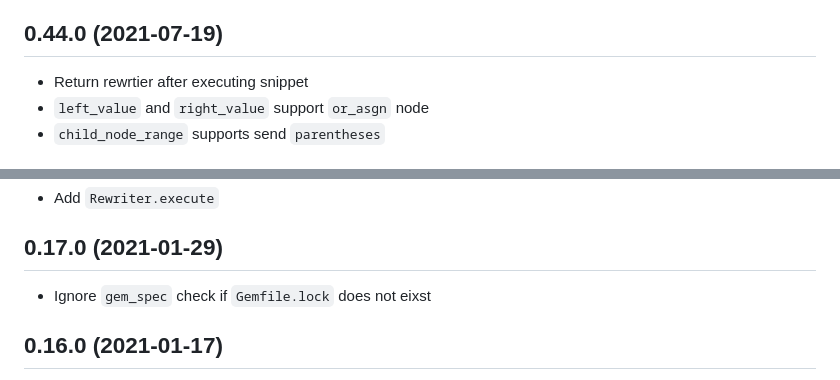
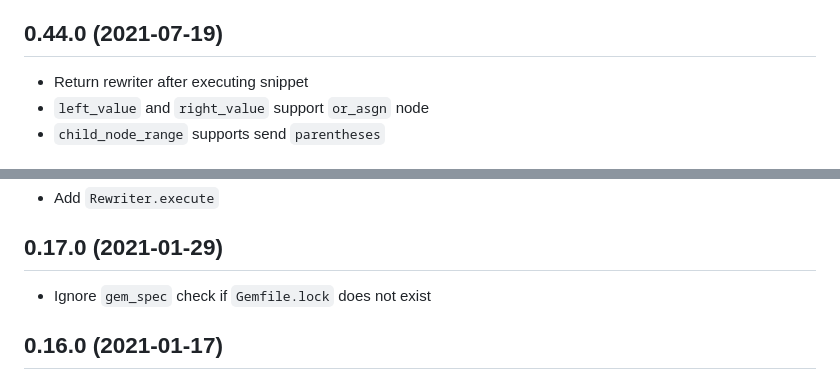
Before and after one commit to synvert-hq/synvert-core-ruby, a Markdown page: CHANGELOG.md, 2 parts joined by grey strips. Rendered like a GitHub page.

```diff
--- a/CHANGELOG.md
+++ b/CHANGELOG.md
@@ -547,7 +547,7 @@
 
 ## 0.44.0 (2021-07-19)
 
-* Return rewrtier after executing snippet
+* Return rewriter after executing snippet
 * `left_value` and `right_value` support `or_asgn` node
 * `child_node_range` supports send `parentheses`
 
@@ -661,7 +661,7 @@
 
 ## 0.17.0 (2021-01-29)
 
-* Ignore `gem_spec` check if `Gemfile.lock` does not eixst
+* Ignore `gem_spec` check if `Gemfile.lock` does not exist
 
 ## 0.16.0 (2021-01-17)
 
```
Also changed, not shown: other parts of CHANGELOG.md (+5 -5 lines).
